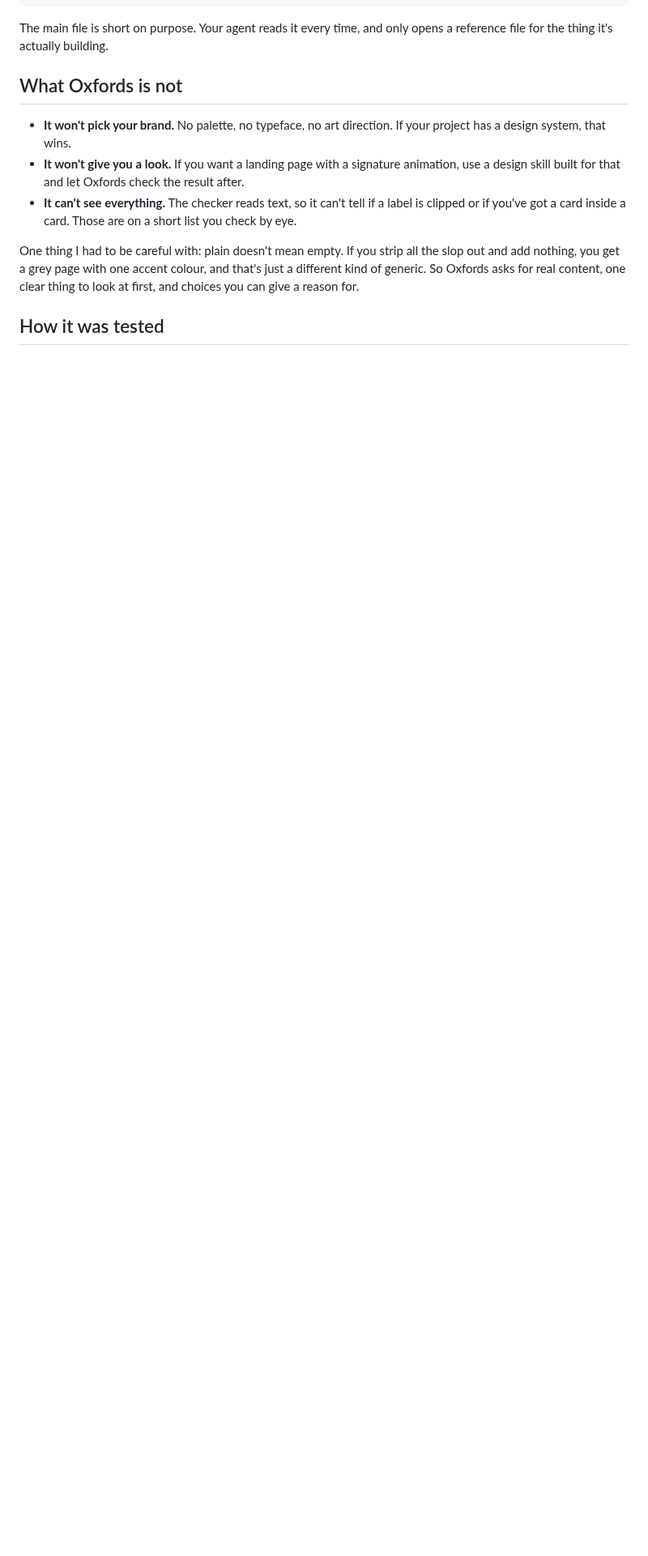
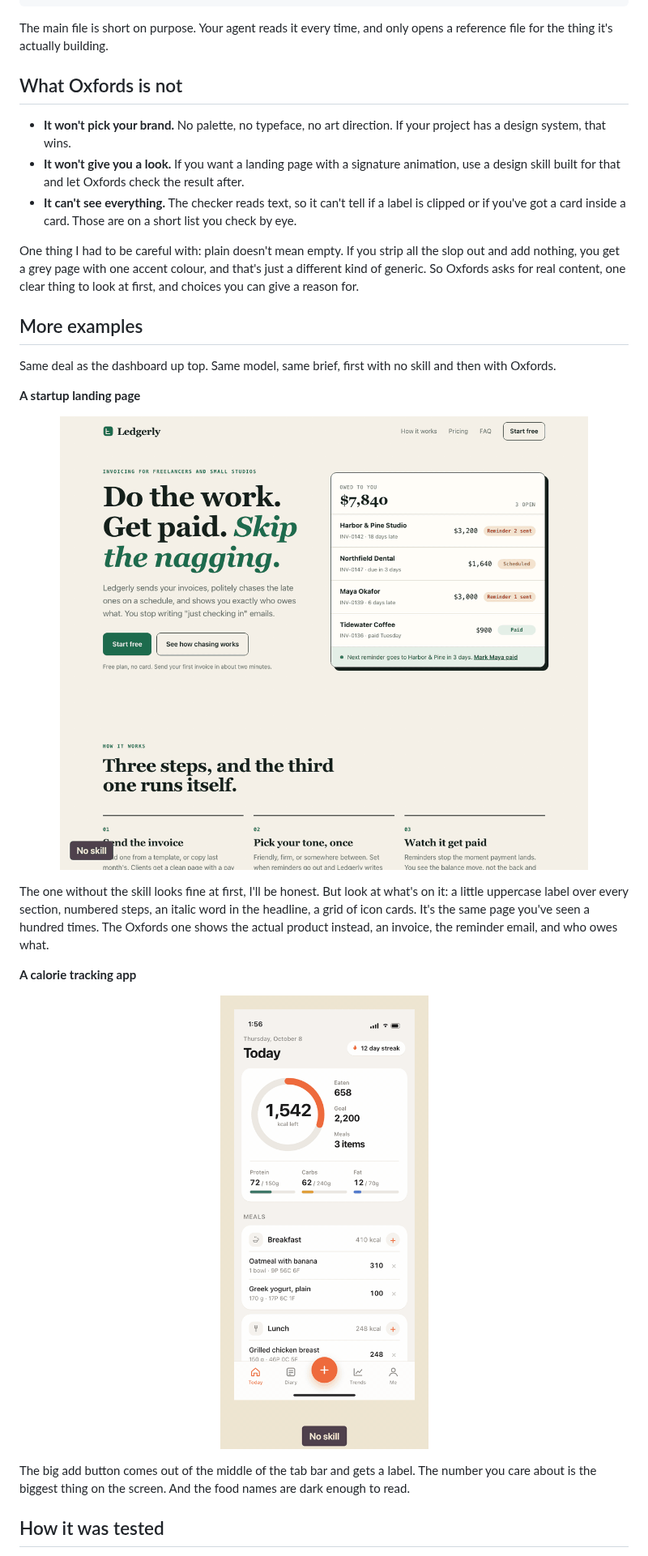
Before and after one commit to arhamhi/oxfords, a Markdown page: README.md, the part around one of its changes. Shown at 81% size. Drawn GitHub-style; pictures changed too: docs/landing.gif (added), docs/mobile.gif (added); blank space fills up the shorter version.

```diff
--- a/README.md
+++ b/README.md
@@ -149,5 +149,30 @@ and add nothing, you get a grey page with one accent colour, and that's just a d
 of generic. So Oxfords asks for real content, one clear thing to look at first, and choices
 you can give a reason for.
 
+## More examples
+
+Same deal as the dashboard up top. Same model, same brief, first with no skill and then with
+Oxfords.
+
+**A startup landing page**
+
+<p align="center">
+  <img src="docs/landing.gif" alt="A startup landing page built without Oxfords, then with it" width="100%">
+</p>
+
+The one without the skill looks fine at first, I'll be honest. But look at what's on it: a
+little uppercase label over every section, numbered steps, an italic word in the headline, a
+grid of icon cards. It's the same page you've seen a hundred times. The Oxfords one shows the
+actual product instead, an invoice, the reminder email, and who owes what.
+
+**A calorie tracking app**
+
+<p align="center">
+  <img src="docs/mobile.gif" alt="A calorie tracking app screen built without Oxfords, then with it" width="360">
+</p>
+
+The big add button comes out of the middle of the tab bar and gets a label. The number you
+care about is the biggest thing on the screen. And the food names are dark enough to read.
+
 ## How it was tested
 
```
Also changed, not shown: other parts of README.md (+14 -5 lines), skills/oxfords/SKILL.md (+1 -1 lines), docs/dashboard.gif (renamed from docs/compare.gif), 12 other files.
